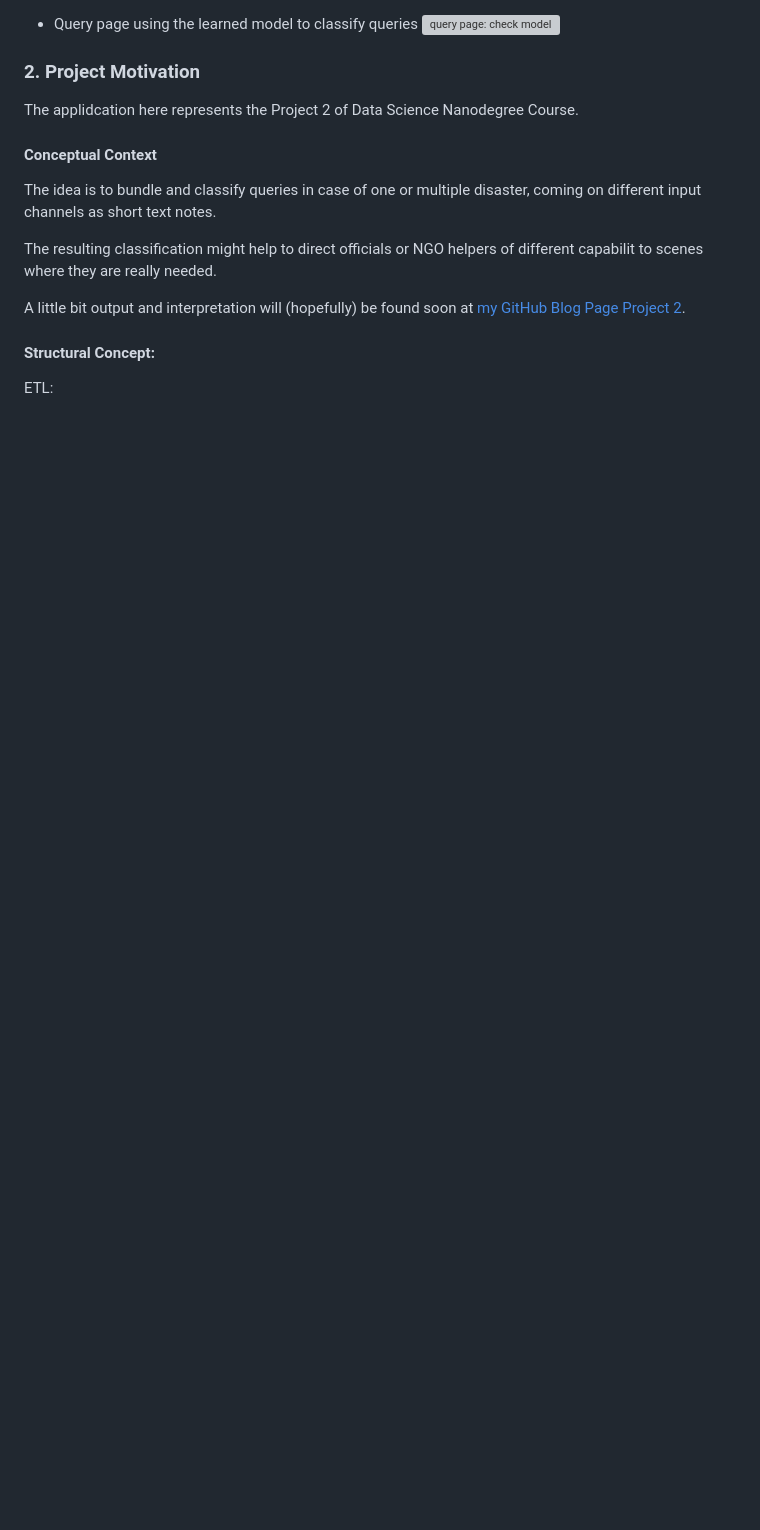
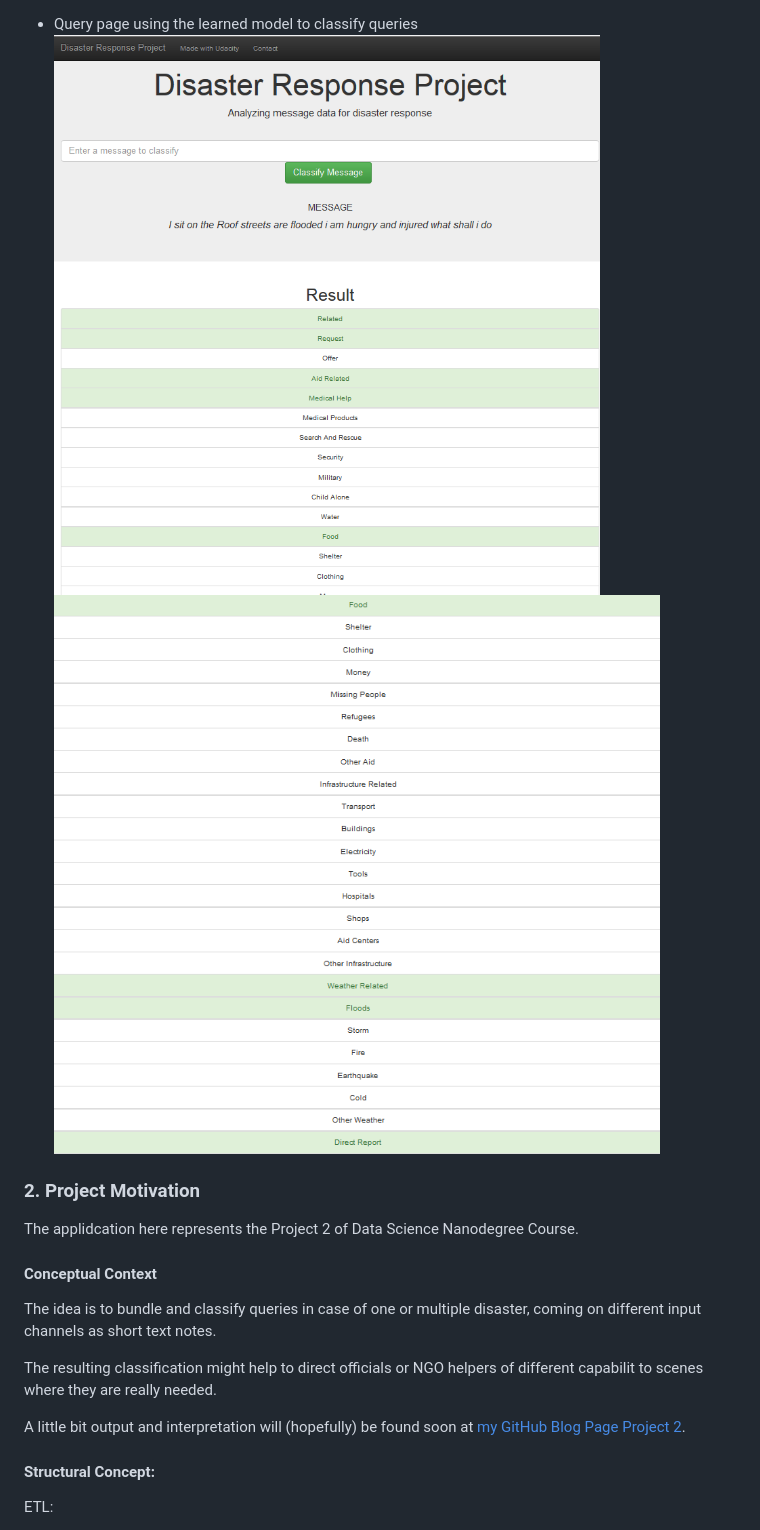
Before and after one commit to ubiquarum66/UdacityProjectDisasterResponse, a Markdown page: README.md, the part around the change printed below. Drawn GitHub-style; pictures changed too: query1.png (added), query2.png (added); blank space fills up the shorter version; grey boxes are pictures that could not be loaded.

```diff
--- a/README.md
+++ b/README.md
@@ -27,6 +29,7 @@ Some png Pictures as screenshots from the flask page are shown here:
 
 + Query page using the learned model to classify queries
-![query page: check model](querypage.png)
+![query page: check model](query1.png)
+![query page: lower half](query2.png)
 
 ### 2. Project Motivation
 
```
Also changed, not shown: other parts of README.md (+3 -1 lines), overview_page.png (added), overview_page2.png (added).
